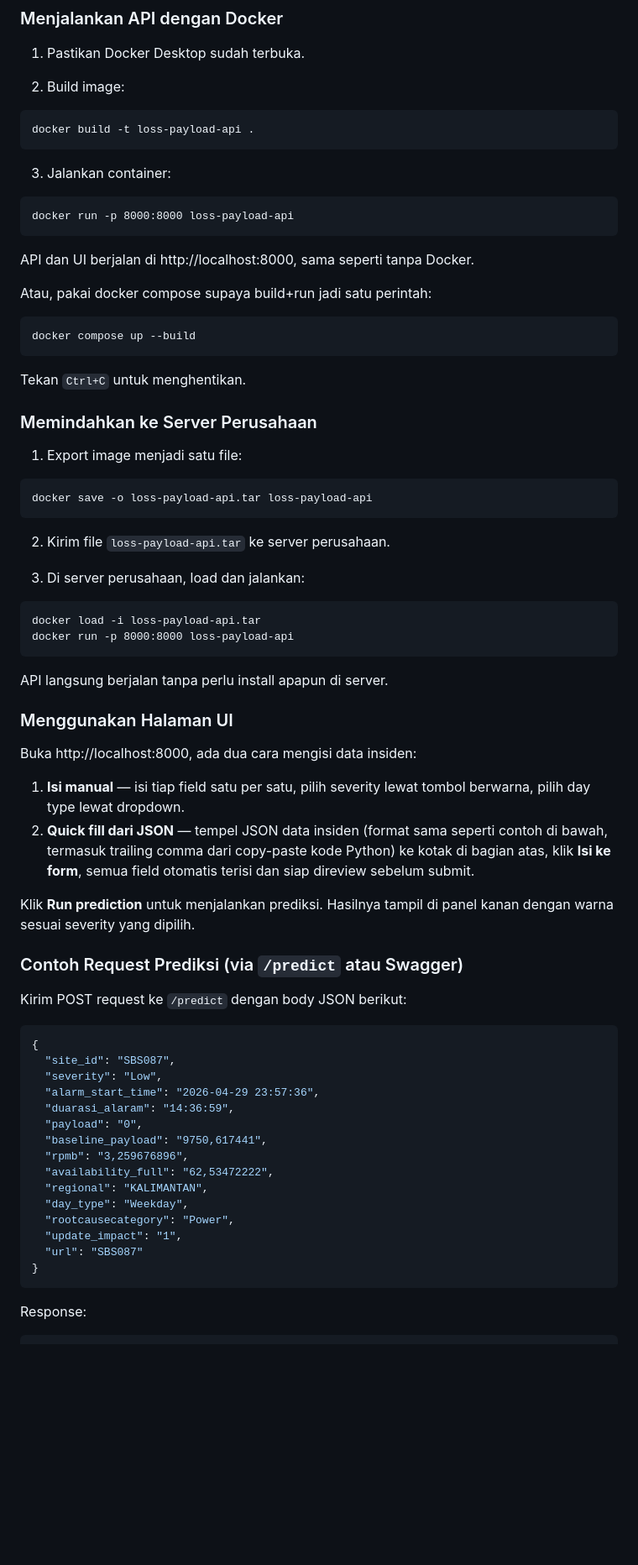
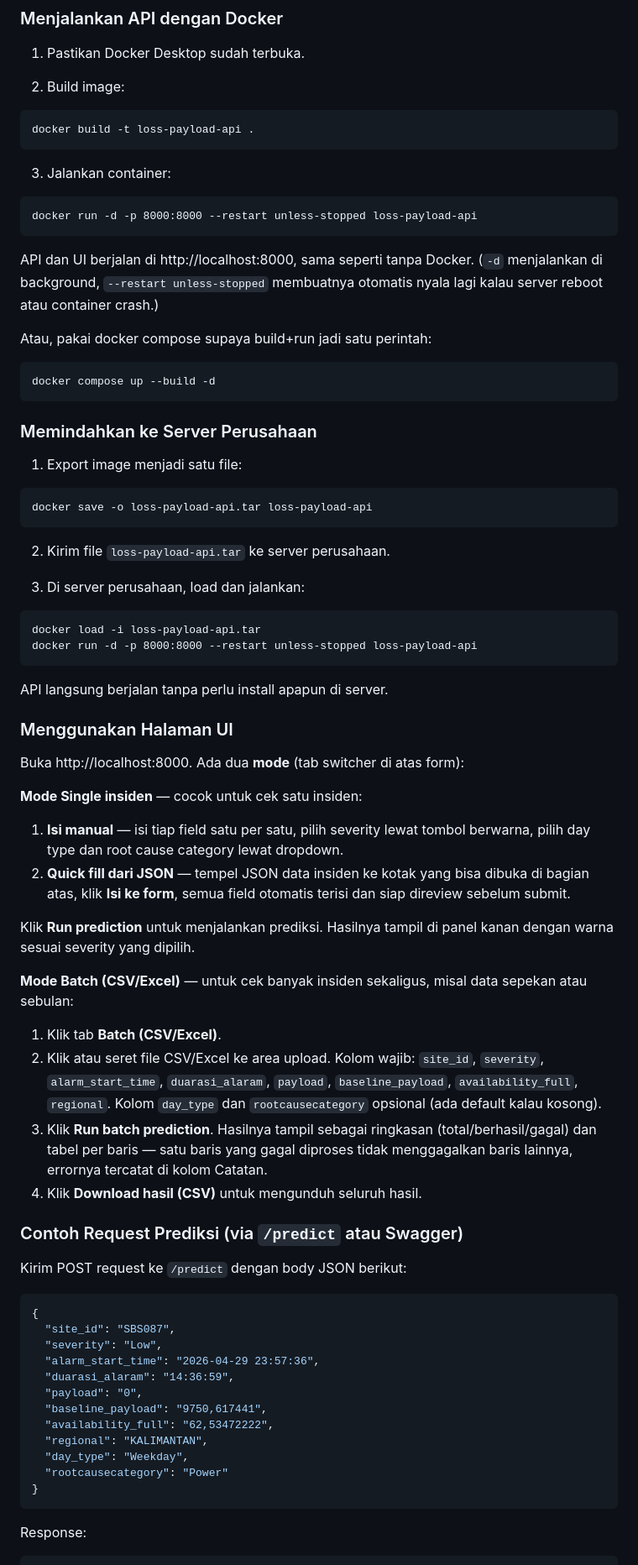
Before and after one commit to Rahadatulafifah/loss-payload-predictor-new, a Markdown page: README.md, the part around one of its changes. Shown at 84% size. Rendered like a GitHub page; blank space fills up the shorter version.

````diff
--- a/README.md
+++ b/README.md
@@ -159,18 +159,16 @@ docker build -t loss-payload-api .
 3. Jalankan container:
 
 ```
-docker run -p 8000:8000 loss-payload-api
+docker run -d -p 8000:8000 --restart unless-stopped loss-payload-api
 ```
 
-API dan UI berjalan di http://localhost:8000, sama seperti tanpa Docker.
+API dan UI berjalan di http://localhost:8000, sama seperti tanpa Docker. (`-d` menjalankan di background, `--restart unless-stopped` membuatnya otomatis nyala lagi kalau server reboot atau container crash.)
 
 Atau, pakai docker compose supaya build+run jadi satu perintah:
 
 ```
-docker compose up --build
+docker compose up --build -d
 ```
-
-Tekan `Ctrl+C` untuk menghentikan.
 
 ### Memindahkan ke Server Perusahaan
 
@@ -186,19 +184,26 @@ docker save -o loss-payload-api.tar loss-payload-api
 
 ```
 docker load -i loss-payload-api.tar
-docker run -p 8000:8000 loss-payload-api
+docker run -d -p 8000:8000 --restart unless-stopped loss-payload-api
 ```
 
 API langsung berjalan tanpa perlu install apapun di server.
 
 ### Menggunakan Halaman UI
 
-Buka http://localhost:8000, ada dua cara mengisi data insiden:
+Buka http://localhost:8000. Ada dua **mode** (tab switcher di atas form):
 
-1. **Isi manual** — isi tiap field satu per satu, pilih severity lewat tombol berwarna, pilih day type lewat dropdown.
-2. **Quick fill dari JSON** — tempel JSON data insiden (format sama seperti contoh di bawah, termasuk trailing comma dari copy-paste kode Python) ke kotak di bagian atas, klik **Isi ke form**, semua field otomatis terisi dan siap direview sebelum submit.
+**Mode Single insiden** — cocok untuk cek satu insiden:
+1. **Isi manual** — isi tiap field satu per satu, pilih severity lewat tombol berwarna, pilih day type dan root cause category lewat dropdown.
+2. **Quick fill dari JSON** — tempel JSON data insiden ke kotak yang bisa dibuka di bagian atas, klik **Isi ke form**, semua field otomatis terisi dan siap direview sebelum submit.
 
 Klik **Run prediction** untuk menjalankan prediksi. Hasilnya tampil di panel kanan dengan warna sesuai severity yang dipilih.
+
+**Mode Batch (CSV/Excel)** — untuk cek banyak insiden sekaligus, misal data sepekan atau sebulan:
+1. Klik tab **Batch (CSV/Excel)**.
+2. Klik atau seret file CSV/Excel ke area upload. Kolom wajib: `site_id`, `severity`, `alarm_start_time`, `duarasi_alaram`, `payload`, `baseline_payload`, `availability_full`, `regional`. Kolom `day_type` dan `rootcausecategory` opsional (ada default kalau kosong).
+3. Klik **Run batch prediction**. Hasilnya tampil sebagai ringkasan (total/berhasil/gagal) dan tabel per baris — satu baris yang gagal diproses tidak menggagalkan baris lainnya, errornya tercatat di kolom Catatan.
+4. Klik **Download hasil (CSV)** untuk mengunduh seluruh hasil.
 
 ### Contoh Request Prediksi (via `/predict` atau Swagger)
 
@@ -212,13 +217,10 @@ Kirim POST request ke `/predict` dengan body JSON berikut:
   "duarasi_alaram": "14:36:59",
   "payload": "0",
   "baseline_payload": "9750,617441",
-  "rpmb": "3,259676896",
   "availability_full": "62,53472222",
   "regional": "KALIMANTAN",
   "day_type": "Weekday",
-  "rootcausecategory": "Power",
-  "update_impact": "1",
-  "url": "SBS087"
+  "rootcausecategory": "Power"
 }
 ```
 
````
Also changed, not shown: other parts of README.md (+31 -13 lines).
